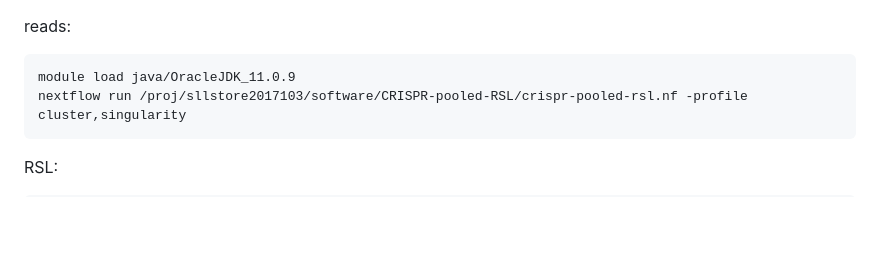
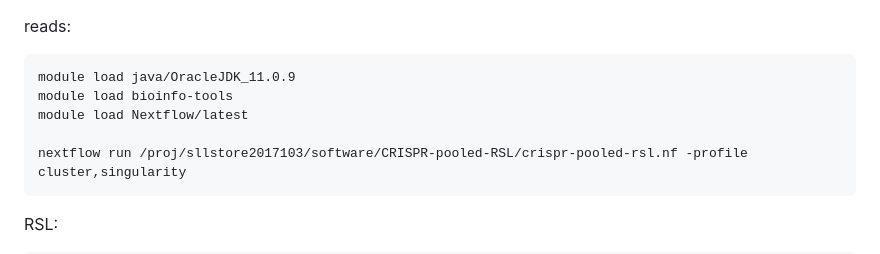
Before and after one commit to agata-sm/CRISPR-pooled-RSL, a Markdown page: README.md, the part around the change. GitHub-like rendering; blank space fills up the shorter version.

````diff
--- a/README.md
+++ b/README.md
@@ -109,6 +109,9 @@ reads:
 
 ```
 module load java/OracleJDK_11.0.9
+module load bioinfo-tools
+module load Nextflow/latest
+
 nextflow run /proj/sllstore2017103/software/CRISPR-pooled-RSL/crispr-pooled-rsl.nf -profile cluster,singularity
 ```
 
````
